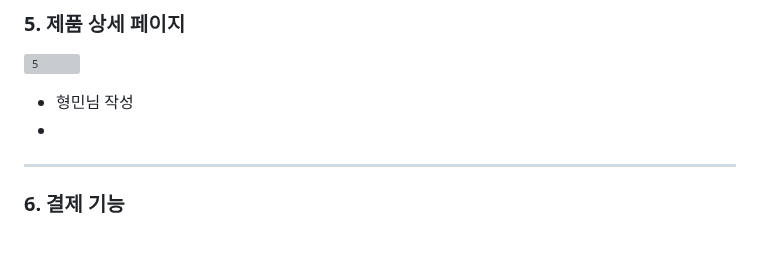
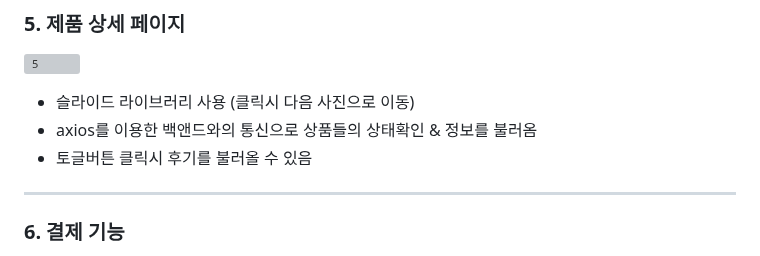
Before and after one commit to wecode-bootcamp-korea/48-3rd-TeamHongC-frontend, a Markdown page: README.md, the part around the change. GitHub-like rendering; grey boxes are pictures that could not be loaded.

```diff
--- a/README.md
+++ b/README.md
@@ -107,8 +107,9 @@
 
 ### 5. 제품 상세 페이지
 <img width="1445" alt="5" src="https://github.com/wecode-bootcamp-korea/48-3rd-TeamHongC-frontend/assets/93922114/d89e3df1-f9af-4977-955b-39ba2ba54d9e"></br>
-- 형민님 작성
--
+- 슬라이드 라이브러리 사용 (클릭시 다음 사진으로 이동)
+- axios를 이용한 백앤드와의 통신으로 상품들의 상태확인 & 정보를 불러옴
+- 토글버튼 클릭시 후기를 불러올 수 있음
 </br>
 <hr>
 
```
